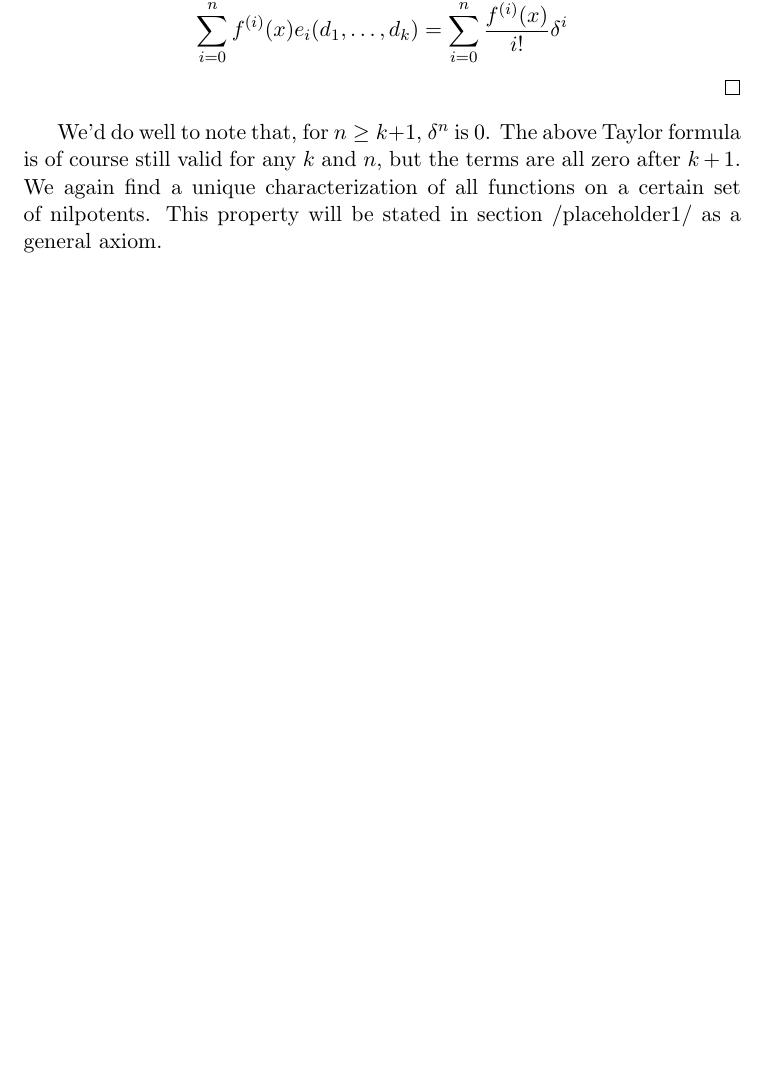
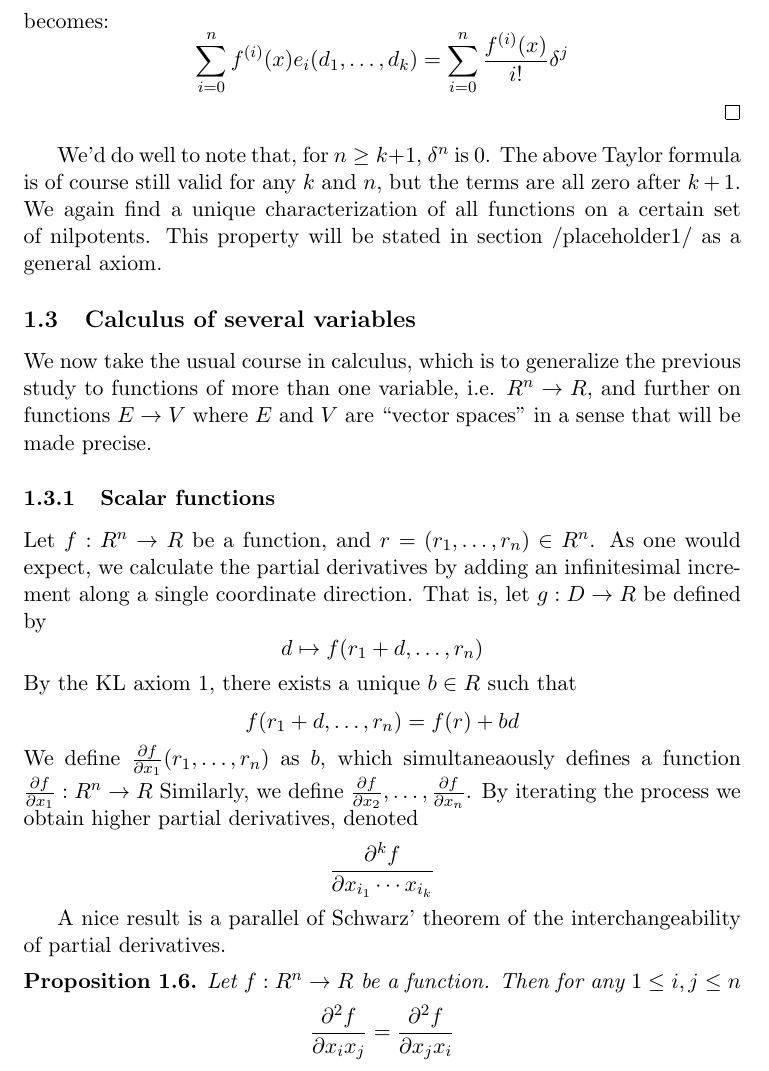
Before and after one commit to g-perez-scornik/tfg, a LaTeX document (tfg.tex): part of page 6 of 7, cut at the place of the change, the shorter picture padded with empty space. Compiled offline with pdfLaTeX.

Commit message:
last proposition missing proof

```diff
--- a/tfg.tex
+++ b/tfg.tex
@@ -9,11 +9,14 @@
 
 \newtheorem{klaxiom}{KL Axiom}
 \newtheorem{proposition}{Proposition}[section]
+\newtheorem{lemma}{Lemma}[section]
 
 \theoremstyle{definition}
 \newtheorem{defn}{Definition}[section]
 
 \newcommand{\abs}[1]{\lvert #1 \rvert}
+\newcommand{\ddx}[2]{\frac{\partial #1}{\partial #2}}
+\newcommand{\ddxn}[3]{\frac{\partial^{#1} #2}{\partial #3}}
 
 \begin{document}
 
@@ -194,12 +197,38 @@ It's now useful to use the following recursion that elementary symmetric polynom
 \]
 Finally, observe that \( e_{k-1}(d_1,\dots,d_{k-1}) \) is just \( d_1d_2\cdots d_{k-1} \), meaning that \( d_ke_{k-1}(d_1,\dots,d_{k-1}) = e_k(d_1,\dots, d_{k-1},d_k) \). With these two identities, \ref{eq:ntaylor} becomes:
 \[
-  \sum_{i=0}^{n}f^{(i)}(x)e_i(d_1,\dots,d_k)= \sum_{i=0}^n \frac{f^{(i)}(x)}{i!}\delta^i
+  \sum_{i=0}^{n}f^{(i)}(x)e_i(d_1,\dots,d_k)= \sum_{i=0}^n \frac{f^{(i)}(x)}{i!}\delta^j
 \]
 \end{proof}
 
 We'd do well to note that, for \( n\geq k+1 \), \( \delta^n \) is 0. The above Taylor formula is of course still valid for any \( k \) and \( n \), but the terms are all zero after \( k+1 \). We again find a unique characterization of all functions on a certain set of nilpotents. This property will be stated in section {/placeholder1/} as a general axiom.
 
+\subsection{Calculus of several variables}
+We now take the usual course in calculus, which is to generalize the previous study to functions of more than one variable, i.e. \( R^n\to R \), and further on functions \( E\to V \) where \( E \) and \( V \) are ``vector spaces'' in a sense that will be made precise.
+
+\subsubsection{Scalar functions}
+Let \( f:R^n\to R \) be a function, and \( r=(r_1,\dots,r_n)\in R^n \). As one would expect, we calculate the partial derivatives by adding an infinitesimal increment along a single coordinate direction. That is, let \( g: D\to R \) be defined by
+\[
+  d\mapsto f(r_1+d,\dots,r_n)
+\]
+By the KL axiom \ref{KL1}, there exists a unique \( b\in R \) such that
+\[
+  f(r_1+d,\dots,r_n) = f(r) + bd
+\]
+We define \( \ddx{f}{x_1}(r_1,\dots,r_n)\) as \( b \), which simultaneaously defines a function \( \ddx{f}{x_1}:R^n\to R \) Similarly, we define \( \ddx{f}{x_2},\dots,\ddx{f}{x_n} \). By iterating the process we obtain higher partial derivatives, denoted
+\[
+  \ddxn{k}{f}{x_{i_1}\cdots x_{i_k}}
+\]
+
+A nice result is a parallel of Schwarz' theorem of the interchangeability of partial derivatives.
+
+\begin{proposition}
+  Let \( f:R^n\to R \) be a function. Then for any \( 1\leq i,j\leq n \)
+  \[
+    \ddxn{2}{f}{x_ix_j}= \ddxn{2}{f}{x_jx_i}
+  \]
+  \label{prop:schwarz}
+\end{proposition}
 
 \clearpage
 \nocite{*}
```
